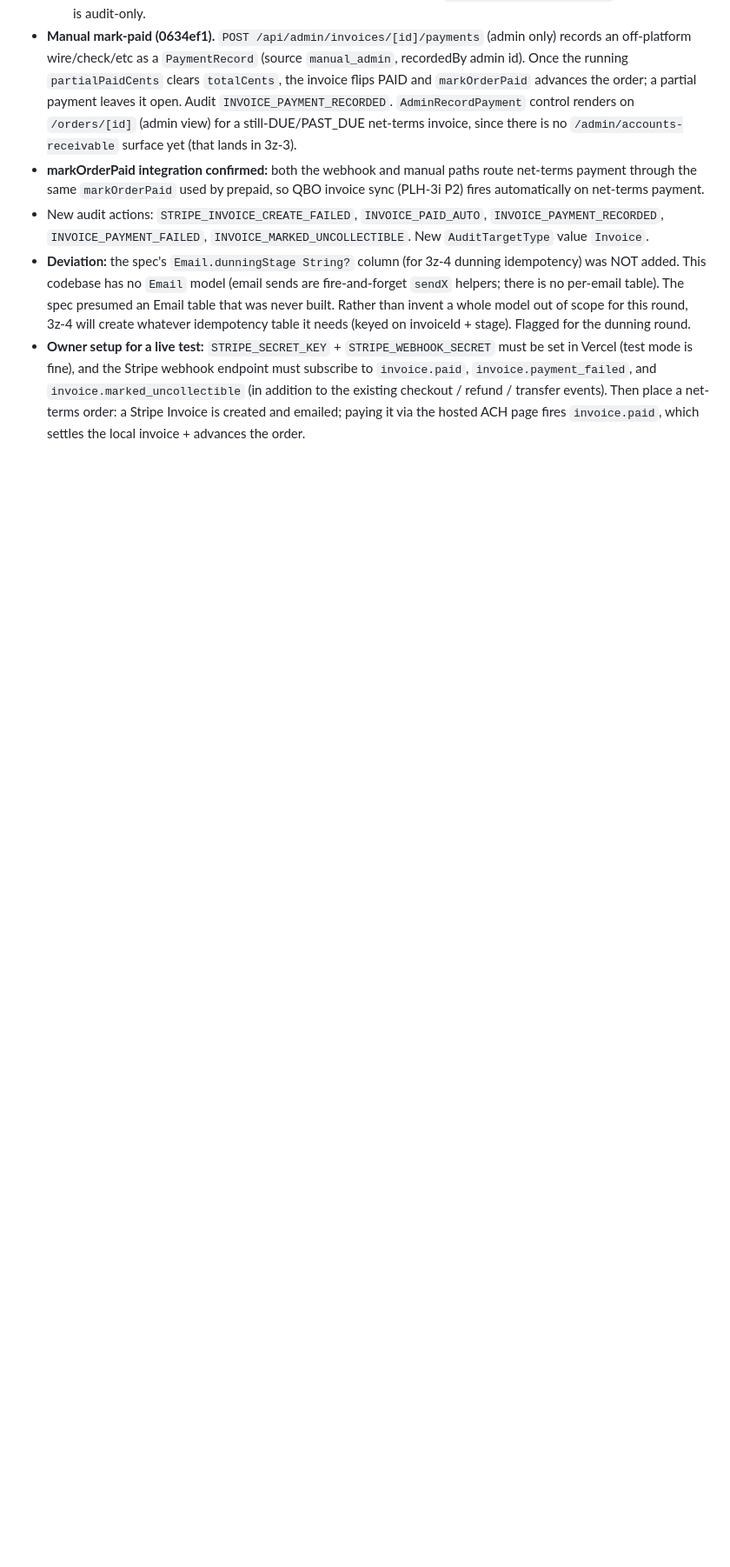
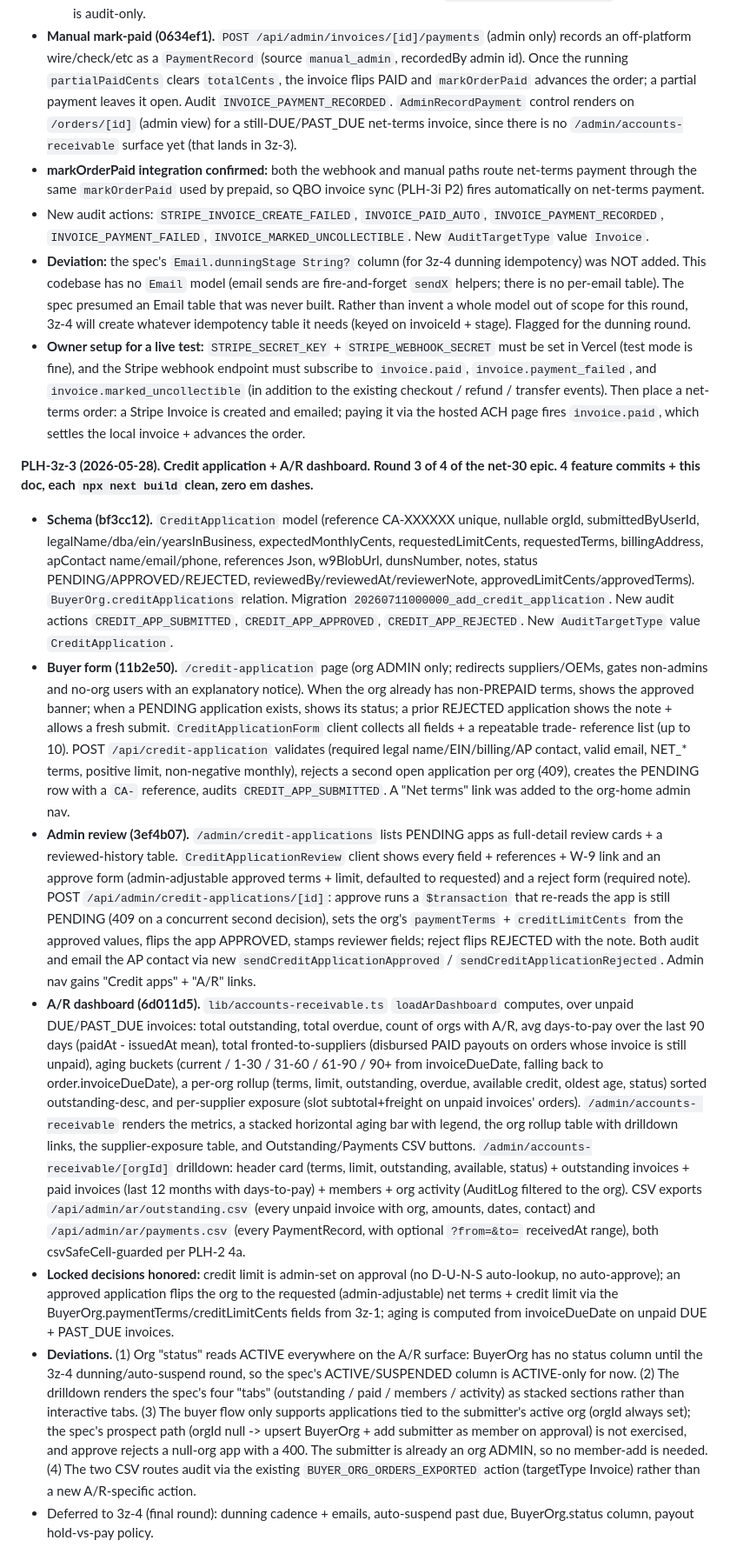
Before and after one commit to AgentRad/rok-preview, a Markdown page: CLAUDE.md, the part around the change. Shown at 87% size. Rendered like a GitHub page; blank space fills up the shorter version.

Commit message:
docs: log PLH-3z-3 credit application + A/R dashboard in CLAUDE.md
Co-Authored-By: Claude Opus 4.7 <noreply@anthropic.com>

```diff
--- a/CLAUDE.md
+++ b/CLAUDE.md
@@ -2307,3 +2307,78 @@ the net-30 epic. 4 commits, each `npx next build` clean, zero em dashes.**
   refund / transfer events). Then place a net-terms order: a Stripe Invoice is
   created and emailed; paying it via the hosted ACH page fires `invoice.paid`,
   which settles the local invoice + advances the order.
+
+**PLH-3z-3 (2026-05-28). Credit application + A/R dashboard. Round 3 of 4 of
+the net-30 epic. 4 feature commits + this doc, each `npx next build` clean,
+zero em dashes.**
+- **Schema (bf3cc12).** `CreditApplication` model (reference CA-XXXXXX unique,
+  nullable orgId, submittedByUserId, legalName/dba/ein/yearsInBusiness,
+  expectedMonthlyCents, requestedLimitCents, requestedTerms, billingAddress,
+  apContact name/email/phone, references Json, w9BlobUrl, dunsNumber, notes,
+  status PENDING/APPROVED/REJECTED, reviewedBy/reviewedAt/reviewerNote,
+  approvedLimitCents/approvedTerms). `BuyerOrg.creditApplications` relation.
+  Migration `20260711000000_add_credit_application`. New audit actions
+  `CREDIT_APP_SUBMITTED`, `CREDIT_APP_APPROVED`, `CREDIT_APP_REJECTED`. New
+  `AuditTargetType` value `CreditApplication`.
+- **Buyer form (11b2e50).** `/credit-application` page (org ADMIN only;
+  redirects suppliers/OEMs, gates non-admins and no-org users with an
+  explanatory notice). When the org already has non-PREPAID terms, shows the
+  approved banner; when a PENDING application exists, shows its status; a
+  prior REJECTED application shows the note + allows a fresh submit.
+  `CreditApplicationForm` client collects all fields + a repeatable trade-
+  reference list (up to 10). POST `/api/credit-application` validates
+  (required legal name/EIN/billing/AP contact, valid email, NET_* terms,
+  positive limit, non-negative monthly), rejects a second open application per
+  org (409), creates the PENDING row with a `CA-` reference, audits
+  `CREDIT_APP_SUBMITTED`. A "Net terms" link was added to the org-home admin
+  nav.
+- **Admin review (3ef4b07).** `/admin/credit-applications` lists PENDING apps
+  as full-detail review cards + a reviewed-history table.
+  `CreditApplicationReview` client shows every field + references + W-9 link
+  and an approve form (admin-adjustable approved terms + limit, defaulted to
+  requested) and a reject form (required note). POST
+  `/api/admin/credit-applications/[id]`: approve runs a `$transaction` that
+  re-reads the app is still PENDING (409 on a concurrent second decision),
+  sets the org's `paymentTerms` + `creditLimitCents` from the approved values,
+  flips the app APPROVED, stamps reviewer fields; reject flips REJECTED with
+  the note. Both audit and email the AP contact via new
+  `sendCreditApplicationApproved` / `sendCreditApplicationRejected`. Admin nav
+  gains "Credit apps" + "A/R" links.
+- **A/R dashboard (6d011d5).** `lib/accounts-receivable.ts` `loadArDashboard`
+  computes, over unpaid DUE/PAST_DUE invoices: total outstanding, total
+  overdue, count of orgs with A/R, avg days-to-pay over the last 90 days
+  (paidAt - issuedAt mean), total fronted-to-suppliers (disbursed PAID payouts
+  on orders whose invoice is still unpaid), aging buckets (current / 1-30 /
+  31-60 / 61-90 / 90+ from invoiceDueDate, falling back to order.invoiceDueDate),
+  a per-org rollup (terms, limit, outstanding, overdue, available credit,
+  oldest age, status) sorted outstanding-desc, and per-supplier exposure
+  (slot subtotal+freight on unpaid invoices' orders). `/admin/accounts-
+  receivable` renders the metrics, a stacked horizontal aging bar with legend,
+  the org rollup table with drilldown links, the supplier-exposure table, and
+  Outstanding/Payments CSV buttons. `/admin/accounts-receivable/[orgId]`
+  drilldown: header card (terms, limit, outstanding, available, status) +
+  outstanding invoices + paid invoices (last 12 months with days-to-pay) +
+  members + org activity (AuditLog filtered to the org). CSV exports
+  `/api/admin/ar/outstanding.csv` (every unpaid invoice with org, amounts,
+  dates, contact) and `/api/admin/ar/payments.csv` (every PaymentRecord, with
+  optional `?from=&to=` receivedAt range), both csvSafeCell-guarded per
+  PLH-2 4a.
+- **Locked decisions honored:** credit limit is admin-set on approval (no
+  D-U-N-S auto-lookup, no auto-approve); an approved application flips the org
+  to the requested (admin-adjustable) net terms + credit limit via the
+  BuyerOrg.paymentTerms/creditLimitCents fields from 3z-1; aging is computed
+  from invoiceDueDate on unpaid DUE + PAST_DUE invoices.
+- **Deviations.** (1) Org "status" reads ACTIVE everywhere on the A/R surface:
+  BuyerOrg has no status column until the 3z-4 dunning/auto-suspend round, so
+  the spec's ACTIVE/SUSPENDED column is ACTIVE-only for now. (2) The drilldown
+  renders the spec's four "tabs" (outstanding / paid / members / activity) as
+  stacked sections rather than interactive tabs. (3) The buyer flow only
+  supports applications tied to the submitter's active org (orgId always set);
+  the spec's prospect path (orgId null -> upsert BuyerOrg + add submitter as
+  member on approval) is not exercised, and approve rejects a null-org app
+  with a 400. The submitter is already an org ADMIN, so no member-add is
+  needed. (4) The two CSV routes audit via the existing
+  `BUYER_ORG_ORDERS_EXPORTED` action (targetType Invoice) rather than a new
+  A/R-specific action.
+- Deferred to 3z-4 (final round): dunning cadence + emails, auto-suspend past
+  due, BuyerOrg.status column, payout hold-vs-pay policy.
```
